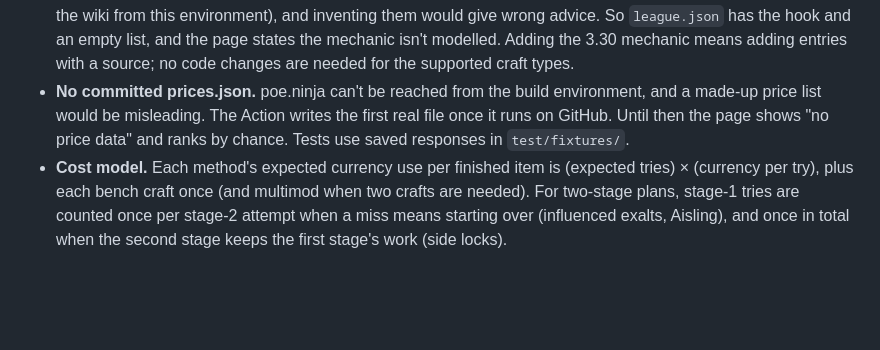
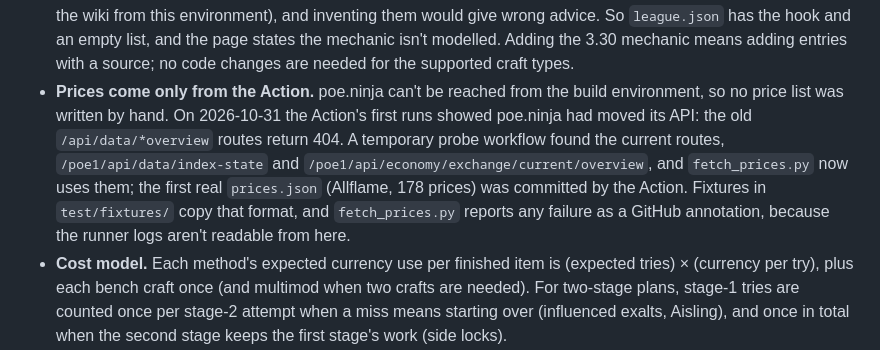
Before and after one commit to bekto/poe1-crafting-reverse, a Markdown page: DECISIONS.md, the part around the change. Rendered like a GitHub page; blank space fills up the shorter version.

Commit message:
Docs: live prices from poe.ninja's new API
Co-Authored-By: Claude Opus 5.5 <noreply@anthropic.com>
Claude-Session: https://claude.ai/code/session_01PuE2txsEa7JZmqMh2KgfD2

```diff
--- a/DECISIONS.md
+++ b/DECISIONS.md
@@ -25,7 +25,7 @@ Choices made while working through the roadmap without asking. Newest last.
 - **Unveil options** are modelled as 3 draws by weight without repeating a mod group, from the unveiled mods of the veiled mod's side. Mods already on the item don't change the options, except that the wanted mod's own group must be empty (enforced in the roll through `absentGroups`).
 - **Aisling** is only planned without bench crafts, and assumes the stage-1 item is full (6 mods). That fixes the veiled mod's side to the side of the removed mod.
 - **League mechanic left empty.** I couldn't check the 3.29 Allflame crafting rules (no access to the patch notes or the wiki from this environment), and inventing them would give wrong advice. So `league.json` has the hook and an empty list, and the page states the mechanic isn't modelled. Adding the 3.30 mechanic means adding entries with a source; no code changes are needed for the supported craft types.
-- **No committed prices.json.** poe.ninja can't be reached from the build environment, and a made-up price list would be misleading. The Action writes the first real file once it runs on GitHub. Until then the page shows "no price data" and ranks by chance. Tests use saved responses in `test/fixtures/`.
+- **Prices come only from the Action.** poe.ninja can't be reached from the build environment, so no price list was written by hand. On 2026-10-31 the Action's first runs showed poe.ninja had moved its API: the old `/api/data/*overview` routes return 404. A temporary probe workflow found the current routes, `/poe1/api/data/index-state` and `/poe1/api/economy/exchange/current/overview`, and `fetch_prices.py` now uses them; the first real `prices.json` (Allflame, 178 prices) was committed by the Action. Fixtures in `test/fixtures/` copy that format, and `fetch_prices.py` reports any failure as a GitHub annotation, because the runner logs aren't readable from here.
 - **Cost model.** Each method's expected currency use per finished item is (expected tries) × (currency per try), plus each bench craft once (and multimod when two crafts are needed). For two-stage plans, stage-1 tries are counted once per stage-2 attempt when a miss means starting over (influenced exalts, Aisling), and once in total when the second stage keeps the first stage's work (side locks).
 - **Exact beyond two mods.** Item 5 asked for exact odds for 1–2 wanted mods. The same integral and DP handle any number of wanted mods (checked against brute force for 3–5), and they are much faster than simulation. So exact is now used whenever the pool's structure allows, and simulation only when it doesn't. This was the main performance fix.
 - **Time budget.** One plan gets 2.5 s (`PLAN_TIME_BUDGET_MS`). The exact first pass usually takes well under that, and the remaining time refines whatever is simulated. `test/perf.mjs` fails above 3.5 s on the build machine, which leaves headroom for the roadmap's 5 s on a mid-range laptop.
```
Also changed, not shown: ROADMAP.md (+1 -1 lines).
